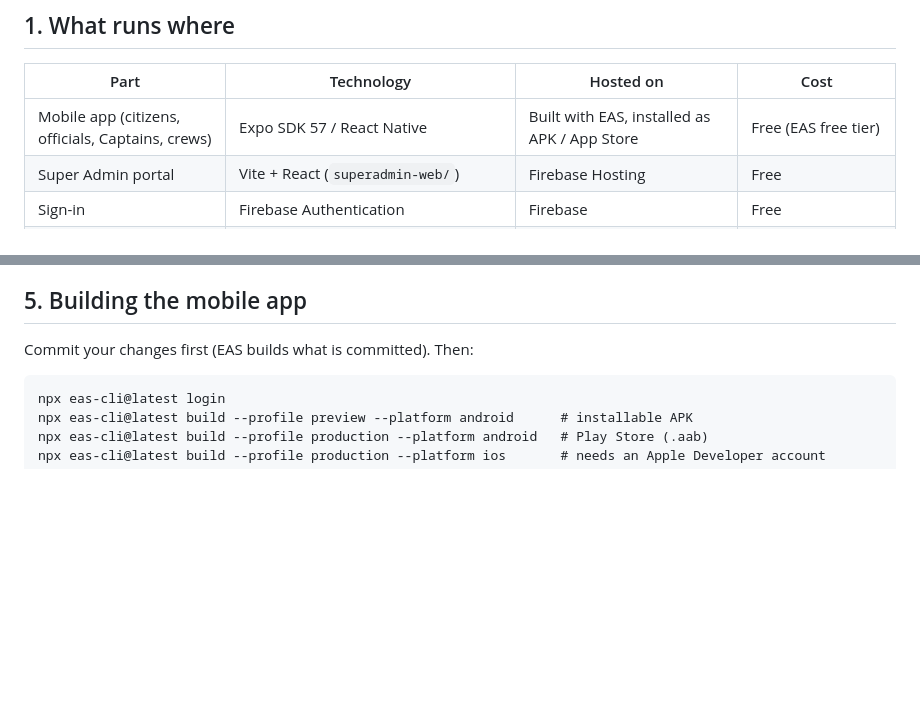
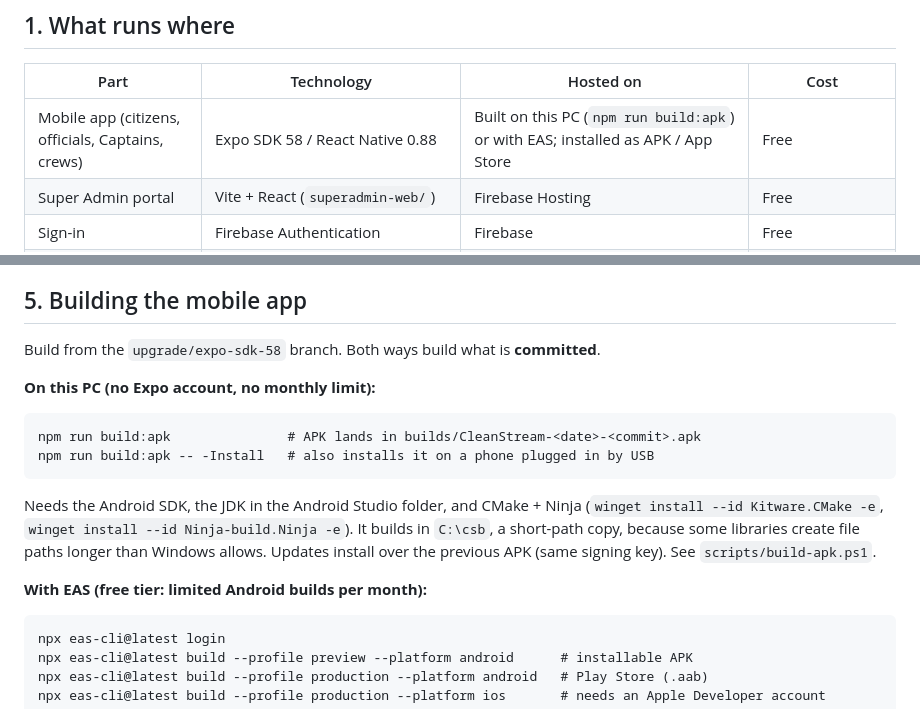
Before and after one commit to ctrlCo7/CleanStreamFinal, a Markdown page: DEPLOYMENT.md, 2 parts joined by grey strips. Drawn GitHub-style; blank space fills up the shorter version.

Commit message:
Docs: finalization report; deployment guide for SDK 58 and local APK builds
Co-Authored-By: Claude Opus 5.5 <noreply@anthropic.com>

````diff
--- a/DEPLOYMENT.md
+++ b/DEPLOYMENT.md
@@ -8,7 +8,7 @@ plan is marked.
 
 | Part | Technology | Hosted on | Cost |
 |---|---|---|---|
-| Mobile app (citizens, officials, Captains, crews) | Expo SDK 57 / React Native | Built with EAS, installed as APK / App Store | Free (EAS free tier) |
+| Mobile app (citizens, officials, Captains, crews) | Expo SDK 58 / React Native 0.88 | Built on this PC (`npm run build:apk`) or with EAS; installed as APK / App Store | Free |
 | Super Admin portal | Vite + React (`superadmin-web/`) | Firebase Hosting | Free |
 | Sign-in | Firebase Authentication | Firebase | Free |
 | Database and access control | Cloud Firestore + `firestore.rules` | Firebase | Free within Spark quotas |
@@ -67,7 +67,21 @@ Edge, Firefox and Safari.
 
 ## 5. Building the mobile app
 
-Commit your changes first (EAS builds what is committed). Then:
+Build from the `upgrade/expo-sdk-58` branch. Both ways build what is **committed**.
+
+**On this PC (no Expo account, no monthly limit):**
+
+```
+npm run build:apk               # APK lands in builds/CleanStream-<date>-<commit>.apk
+npm run build:apk -- -Install   # also installs it on a phone plugged in by USB
+```
+
+Needs the Android SDK, the JDK in the Android Studio folder, and CMake + Ninja
+(`winget install --id Kitware.CMake -e`, `winget install --id Ninja-build.Ninja -e`). It builds in
+`C:\csb`, a short-path copy, because some libraries create file paths longer than Windows allows.
+Updates install over the previous APK (same signing key). See `scripts/build-apk.ps1`.
+
+**With EAS (free tier: limited Android builds per month):**
 
 ```
 npx eas-cli@latest login
````
Also changed, not shown: docs/FINAL_REPORT.md (added, +210 -0 lines).
